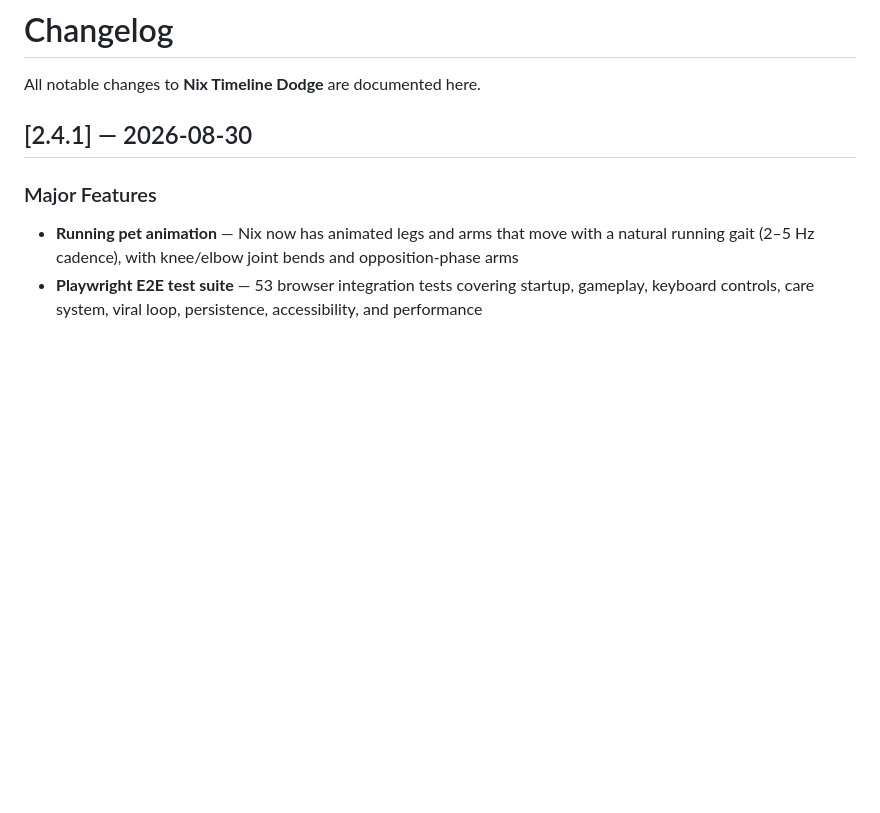
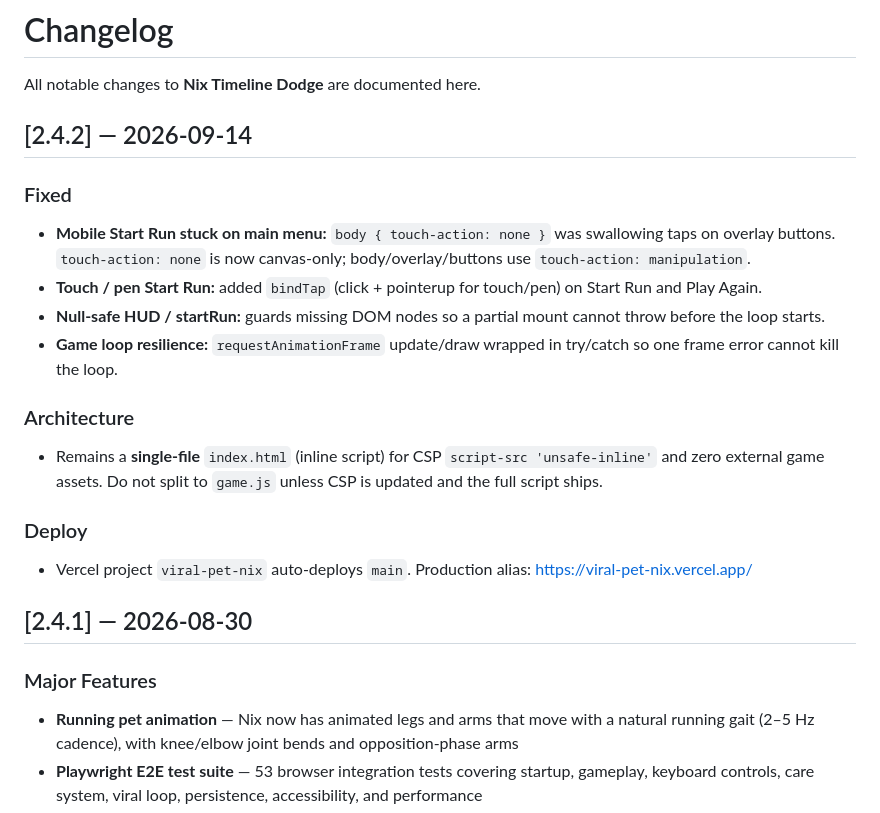
Before and after one commit to FahadIbrahim93/viral-pet-nix, a Markdown page: CHANGELOG.md, the part around the change. GitHub-like rendering; blank space fills up the shorter version.

```diff
--- a/CHANGELOG.md
+++ b/CHANGELOG.md
@@ -1,6 +1,20 @@
 # Changelog
 
 All notable changes to **Nix Timeline Dodge** are documented here.
+
+## [2.4.2] — 2026-09-14
+
+### Fixed
+- **Mobile Start Run stuck on main menu:** `body { touch-action: none }` was swallowing taps on overlay buttons. `touch-action: none` is now canvas-only; body/overlay/buttons use `touch-action: manipulation`.
+- **Touch / pen Start Run:** added `bindTap` (click + pointerup for touch/pen) on Start Run and Play Again.
+- **Null-safe HUD / startRun:** guards missing DOM nodes so a partial mount cannot throw before the loop starts.
+- **Game loop resilience:** `requestAnimationFrame` update/draw wrapped in try/catch so one frame error cannot kill the loop.
+
+### Architecture
+- Remains a **single-file** `index.html` (inline script) for CSP `script-src 'unsafe-inline'` and zero external game assets. Do not split to `game.js` unless CSP is updated and the full script ships.
+
+### Deploy
+- Vercel project `viral-pet-nix` auto-deploys `main`. Production alias: https://viral-pet-nix.vercel.app/
 
 ## [2.4.1] — 2026-08-30
 
```
Also changed, not shown: README.md (+8 -1 lines).
